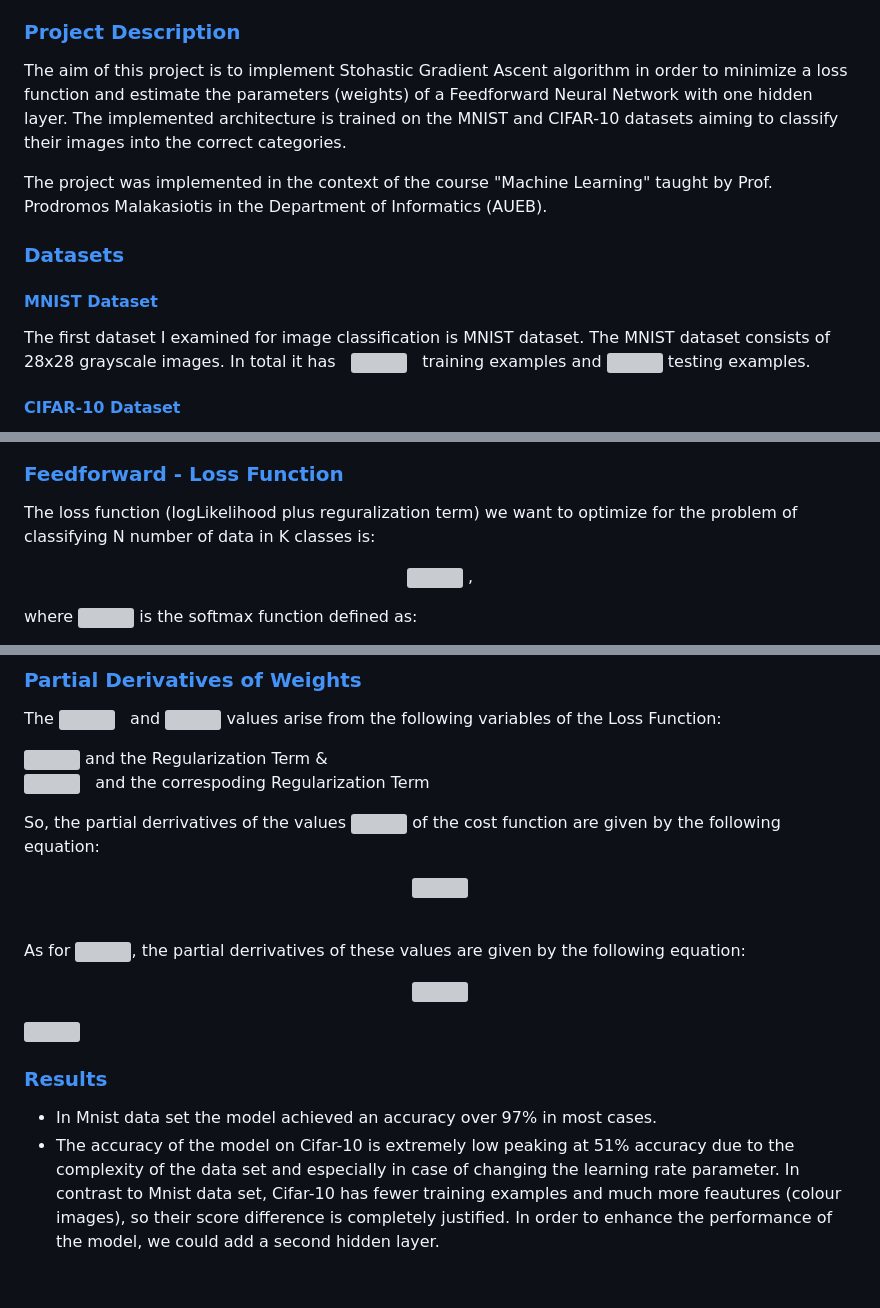
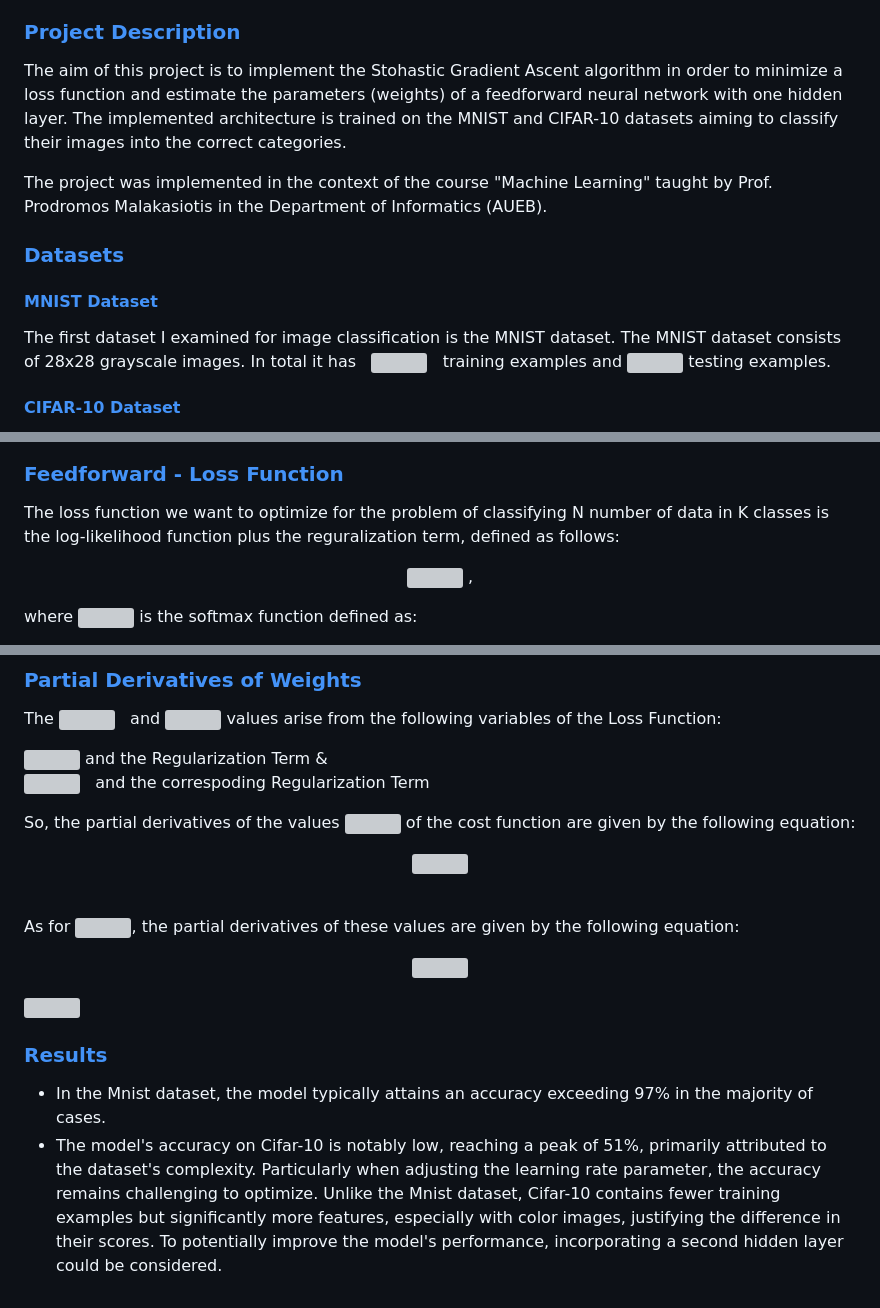
Before and after one commit to ChryssaNab/Machine_Learning-AUEB, a Markdown page: NN-NumPy/README.md, 3 parts joined by grey strips. GitHub-like rendering; grey boxes are pictures that could not be loaded.

```diff
--- a/NN-NumPy/README.md
+++ b/NN-NumPy/README.md
@@ -12,7 +12,7 @@
 
 ### [**Project Description**](#) <a name="descr"></a>
 
-The aim of this project is to implement Stohastic Gradient Ascent algorithm in order to minimize a loss function and estimate the parameters (weights) of a Feedforward Neural Network with one hidden layer. The implemented architecture is trained on the MNIST and CIFAR-10 datasets aiming to classify their images into the correct categories.
+The aim of this project is to implement the Stohastic Gradient Ascent algorithm in order to minimize a loss function and estimate the parameters (weights) of a feedforward neural network with one hidden layer. The implemented architecture is trained on the MNIST and CIFAR-10 datasets aiming to classify their images into the correct categories.
 
 The project was implemented in the context of the course "Machine Learning" taught by Prof. Prodromos Malakasiotis in the Department of Informatics (AUEB).
 
@@ -22,7 +22,7 @@ The project was implemented in the context of the course "Machine Learning" taug
 
 #### [MNIST Dataset](http://yann.lecun.com/exdb/mnist/)
 
-The first dataset I examined for image classification is MNIST dataset. The MNIST dataset consists of 28x28 grayscale images. In total it has &nbsp; <a href="https://www.codecogs.com/eqnedit.php?latex=6*10^5" target="_blank"><img src="https://latex.codecogs.com/gif.latex?6*10^5" title="6*10^5" /></a> &nbsp; training examples and <a href="https://www.codecogs.com/eqnedit.php?latex=10^3" target="_blank"><img src="https://latex.codecogs.com/gif.latex?10^3" title="10^3" /></a> testing examples.
+The first dataset I examined for image classification is the MNIST dataset. The MNIST dataset consists of 28x28 grayscale images. In total it has &nbsp; <a href="https://www.codecogs.com/eqnedit.php?latex=6*10^5" target="_blank"><img src="https://latex.codecogs.com/gif.latex?6*10^5" title="6*10^5" /></a> &nbsp; training examples and <a href="https://www.codecogs.com/eqnedit.php?latex=10^3" target="_blank"><img src="https://latex.codecogs.com/gif.latex?10^3" title="10^3" /></a> testing examples.
 
 #### [CIFAR-10 Dataset](https://www.cs.toronto.edu/~kriz/cifar.html)
 
@@ -45,7 +45,7 @@ A neural network with one hidden layer, which classifies each example in one out
 
 ### [**Feedforward - Loss Function**](#) <a name="feed"></a>
 
-The loss function (logLikelihood plus reguralization term) we want to optimize for the problem of classifying N number of data in K classes is:
+The loss function we want to optimize for the problem of classifying N number of data in K classes is the log-likelihood function plus the reguralization term, defined as follows:
 
 <p align="center">
 <a href="https://www.codecogs.com/eqnedit.php?latex=E(W)&space;=&space;\sum_{n=1}^N&space;\sum_{k=1}^K&space;t_{nk}&space;\log&space;s_{nk}&space;-&space;\frac{\lambda}{2}&space;\left[&space;\left(&space;\sum_{k=1}^K&space;||\mathbf{w_k^{(2)}}||^2&space;\right)&space;&plus;&space;\left(&space;\sum_{j=1}^M&space;||\mathbf{w_j^{(1)}}||^2&space;\right)&space;\right]" target="_blank"><img src="https://latex.codecogs.com/gif.latex?E(W)&space;=&space;\sum_{n=1}^N&space;\sum_{k=1}^K&space;t_{nk}&space;\log&space;s_{nk}&space;-&space;\frac{\lambda}{2}&space;\left[&space;\left(&space;\sum_{k=1}^K&space;||\mathbf{w_k^{(2)}}||^2&space;\right)&space;&plus;&space;\left(&space;\sum_{j=1}^M&space;||\mathbf{w_j^{(1)}}||^2&space;\right)&space;\right]" title="E(W) = \sum_{n=1}^N \sum_{k=1}^K t_{nk} \log s_{nk} - \frac{\lambda}{2} \left[ \left( \sum_{k=1}^K ||\mathbf{w_k^{(2)}}||^2 \right) + \left( \sum_{j=1}^M ||\mathbf{w_j^{(1)}}||^2 \right) \right]" /></a> ,
@@ -92,14 +92,14 @@ The <a href="https://www.codecogs.com/eqnedit.php?latex=\mathbf{w^{(2)}}" target
 <a href="https://www.codecogs.com/eqnedit.php?latex=\mathbf{w^{(1)}}&space;:&space;\hspace{2mm}&space;s_{nk}&space;\Longrightarrow&space;y_{nk}&space;\Longrightarrow&space;z_{n}&space;\Longrightarrow&space;a&space;\Longrightarrow{w}_j^{(1)}" target="_blank"><img src="https://latex.codecogs.com/gif.latex?\mathbf{w^{(1)}}&space;:&space;\hspace{2mm}&space;s_{nk}&space;\Longrightarrow&space;y_{nk}&space;\Longrightarrow&space;z_{n}&space;\Longrightarrow&space;a&space;\Longrightarrow{w}_j^{(1)}" title="\mathbf{w^{(1)}} : \hspace{2mm} s_{nk} \Longrightarrow y_{nk} \Longrightarrow z_{n} \Longrightarrow a \Longrightarrow{w}_j^{(1)}" /></a> &nbsp; and the correspoding Regularization Term
 <br>
 
-So, the partial derrivatives of the values <a href="https://www.codecogs.com/eqnedit.php?latex=\mathbf{w^{(2)}}" target="_blank"><img src="https://latex.codecogs.com/gif.latex?\mathbf{w^{(2)}}" title="\mathbf{w^{(2)}}" /></a> of the cost function are given by the following equation:
+So, the partial derivatives of the values <a href="https://www.codecogs.com/eqnedit.php?latex=\mathbf{w^{(2)}}" target="_blank"><img src="https://latex.codecogs.com/gif.latex?\mathbf{w^{(2)}}" title="\mathbf{w^{(2)}}" /></a> of the cost function are given by the following equation:
 
 <p align="center">
 <a href="https://www.codecogs.com/eqnedit.php?latex=\frac{\partial&space;E}{\partial{W^{(2)}}}&space;=&space;\frac{\partial&space;E}{\partial&space;S}&space;\hspace{3mm}&space;\frac{\partial&space;S}{\partial&space;Y}&space;\hspace{3mm}&space;\frac{\partial&space;Y}{\partial&space;W^{(2)}}&space;" target="_blank"><img src="https://latex.codecogs.com/gif.latex?\frac{\partial&space;E}{\partial{W^{(2)}}}&space;=&space;\frac{\partial&space;E}{\partial&space;S}&space;\hspace{3mm}&space;\frac{\partial&space;S}{\partial&space;Y}&space;\hspace{3mm}&space;\frac{\partial&space;Y}{\partial&space;W^{(2)}}&space;" title="\frac{\partial E}{\partial{W^{(2)}}} = \frac{\partial E}{\partial S} \hspace{3mm} \frac{\partial S}{\partial Y} \hspace{3mm} \frac{\partial Y}{\partial W^{(2)}}" /></a></p>
 </p>
 <br>
 
-As for <a href="https://www.codecogs.com/eqnedit.php?latex=\mathbf{w^{(1)}}" target="_blank"><img src="https://latex.codecogs.com/gif.latex?\mathbf{w^{(1)}}" title="\mathbf{w^{(1)}}" /></a>, the partial derrivatives of these values are given by the following equation:
+As for <a href="https://www.codecogs.com/eqnedit.php?latex=\mathbf{w^{(1)}}" target="_blank"><img src="https://latex.codecogs.com/gif.latex?\mathbf{w^{(1)}}" title="\mathbf{w^{(1)}}" /></a>, the partial derivatives of these values are given by the following equation:
 
 <p align="center">
 <a href="https://www.codecogs.com/eqnedit.php?latex=\frac{\partial&space;E}{\partial&space;W^{(1)}}&space;=&space;\frac{\partial&space;E}{\partial&space;S}&space;\hspace{3mm}&space;\frac{\partial&space;S}{\partial&space;Y}&space;\hspace{3mm}&space;\frac{\partial&space;Y}{\partial&space;Z}&space;*&space;\frac{\partial&space;Z}{\partial&space;A}&space;\hspace{3mm}&space;\frac{\partial&space;A}{\partial&space;W^{(1)}}" target="_blank"><img src="https://latex.codecogs.com/gif.latex?\frac{\partial&space;E}{\partial&space;W^{(1)}}&space;=&space;\frac{\partial&space;E}{\partial&space;S}&space;\hspace{3mm}&space;\frac{\partial&space;S}{\partial&space;Y}&space;\hspace{3mm}&space;\frac{\partial&space;Y}{\partial&space;Z}&space;*&space;\frac{\partial&space;Z}{\partial&space;A}&space;\hspace{3mm}&space;\frac{\partial&space;A}{\partial&space;W^{(1)}}" title="\frac{\partial E}{\partial W^{(1)}} = \frac{\partial E}{\partial S} \hspace{3mm} \frac{\partial S}{\partial Y} \hspace{3mm} \frac{\partial Y}{\partial Z} * \frac{\partial Z}{\partial A} \hspace{3mm} \frac{\partial A}{\partial W^{(1)}}" /></a>
@@ -110,8 +110,6 @@ As for <a href="https://www.codecogs.com/eqnedit.php?latex=\mathbf{w^{(1)}}" tar
 ### [**Results**](#) <a name="results"></a>
 
 <ul>
-<li> In Mnist data set the model achieved an accuracy over 97% in most cases. </li>
-<li> The accuracy of the model on Cifar-10 is extremely low peaking at 51% accuracy due to the complexity of the data set and especially
-in case of changing the learning rate parameter. In contrast to Mnist data set, Cifar-10 has fewer training examples and much more feautures
-(colour images), so their score difference is completely justified. In order to enhance the performance of the model, we could add a second hidden layer. </li>
+<li> In the Mnist dataset, the model typically attains an accuracy exceeding 97% in the majority of cases. </li>
+<li> The model's accuracy on Cifar-10 is notably low, reaching a peak of 51%, primarily attributed to the dataset's complexity. Particularly when adjusting the learning rate parameter, the accuracy remains challenging to optimize. Unlike the Mnist dataset, Cifar-10 contains fewer training examples but significantly more features, especially with color images, justifying the difference in their scores. To potentially improve the model's performance, incorporating a second hidden layer could be considered. </li>
 </ul>
```
